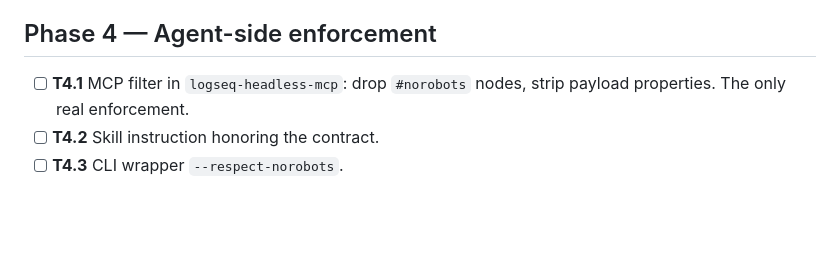
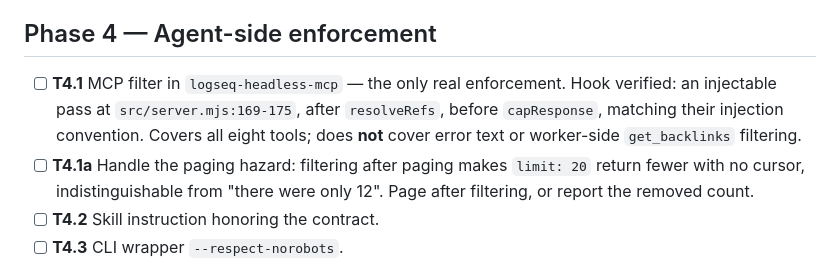
Before and after one commit to hdansou/logseq-curtain, a Markdown page: TASKS.md, the part around the change. Rendered like a GitHub page; blank space fills up the shorter version.

```diff
--- a/TASKS.md
+++ b/TASKS.md
@@ -50,7 +50,8 @@ the `cliworker` test graph; harmless, removable whenever.
 
 ## Phase 4 — Agent-side enforcement
 
-- [ ] **T4.1** MCP filter in `logseq-headless-mcp`: drop `#norobots` nodes, strip payload properties. The only real enforcement.
+- [ ] **T4.1** MCP filter in `logseq-headless-mcp` — the only real enforcement. Hook verified: an injectable pass at `src/server.mjs:169-175`, after `resolveRefs`, before `capResponse`, matching their injection convention. Covers all eight tools; does **not** cover error text or worker-side `get_backlinks` filtering.
+- [ ] **T4.1a** Handle the paging hazard: filtering after paging makes `limit: 20` return fewer with no cursor, indistinguishable from "there were only 12". Page after filtering, or report the removed count.
 - [ ] **T4.2** Skill instruction honoring the contract.
 - [ ] **T4.3** CLI wrapper `--respect-norobots`.
 
```
Also changed, not shown: docs/SPEC.md (+12 -1 lines).
